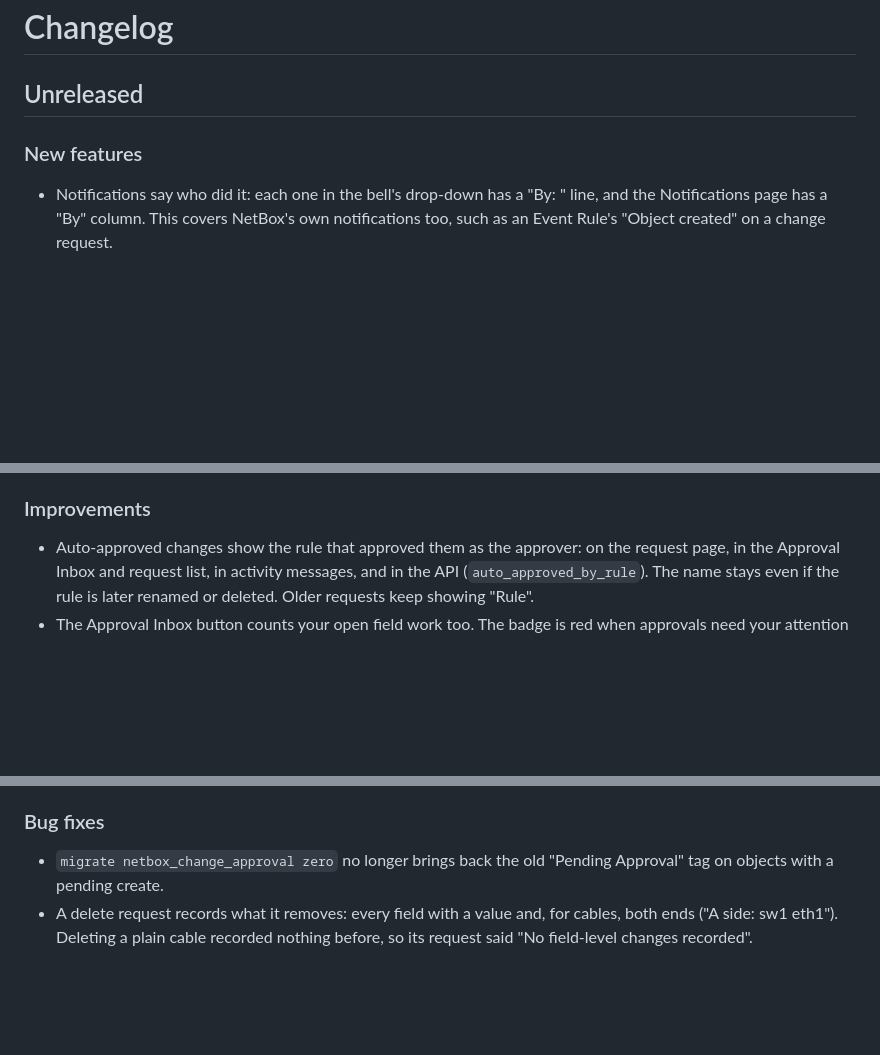
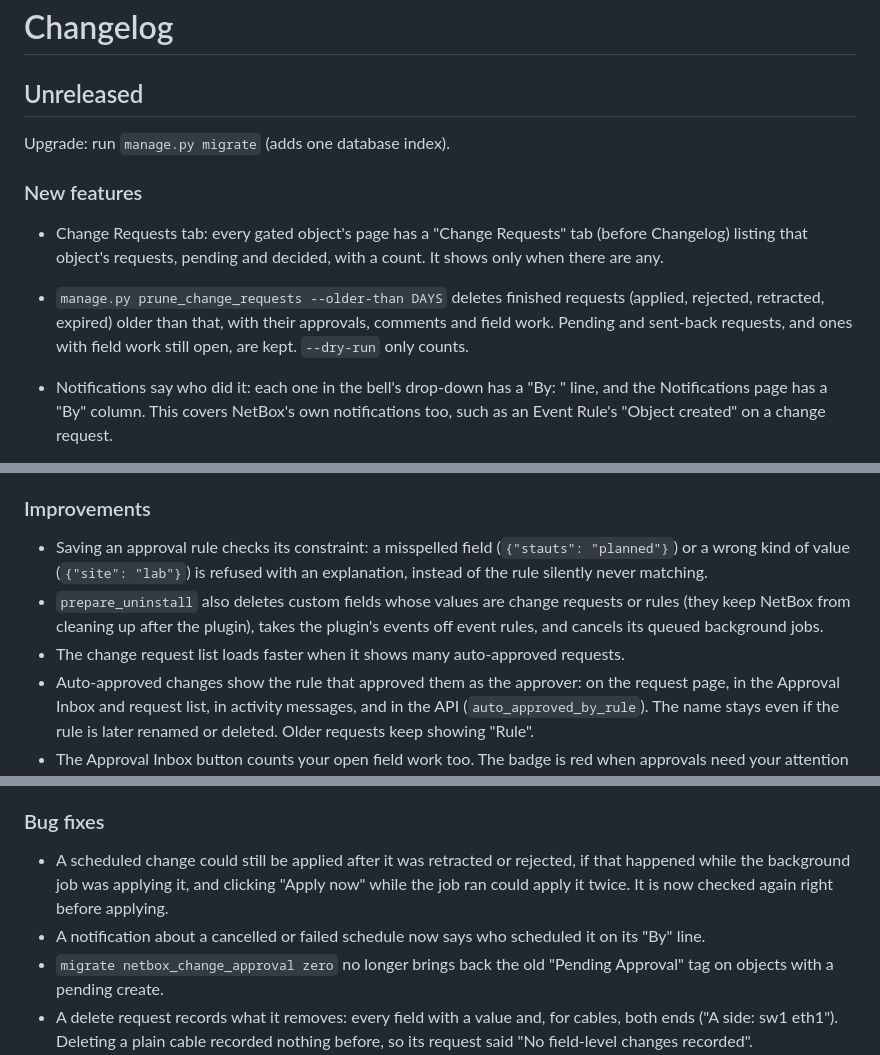
Before and after one commit to mattivaisanen/netbox-change-approval, a Markdown page: CHANGELOG.md, 3 parts joined by grey strips. GitHub-like rendering; blank space fills up the shorter version.

Commit message:
Changelog: object tab, pruning, constraint check, schedule and uninstall fixes
Co-Authored-By: Claude Opus 5.5 (1M context) <noreply@anthropic.com>

```diff
--- a/CHANGELOG.md
+++ b/CHANGELOG.md
@@ -2,7 +2,16 @@
 
 ## Unreleased
 
+Upgrade: run `manage.py migrate` (adds one database index).
+
 ### New features
+- Change Requests tab: every gated object's page has a "Change Requests"
+  tab (before Changelog) listing that object's requests, pending and
+  decided, with a count. It shows only when there are any.
+- `manage.py prune_change_requests --older-than DAYS` deletes finished
+  requests (applied, rejected, retracted, expired) older than that, with
+  their approvals, comments and field work. Pending and sent-back requests,
+  and ones with field work still open, are kept. `--dry-run` only counts.
 - Notifications say who did it: each one in the bell's drop-down has a
   "By: <user>" line, and the Notifications page has a "By" column. This
   covers NetBox's own notifications too, such as an Event Rule's "Object
@@ -50,6 +59,15 @@
   requests still pending. See "Uninstalling" in the README.
 
 ### Improvements
+- Saving an approval rule checks its constraint: a misspelled field
+  (`{"stauts": "planned"}`) or a wrong kind of value (`{"site": "lab"}`) is
+  refused with an explanation, instead of the rule silently never matching.
+- `prepare_uninstall` also deletes custom fields whose values are change
+  requests or rules (they keep NetBox from cleaning up after the plugin),
+  takes the plugin's events off event rules, and cancels its queued
+  background jobs.
+- The change request list loads faster when it shows many auto-approved
+  requests.
 - Auto-approved changes show the rule that approved them as the approver:
   on the request page, in the Approval Inbox and request list, in activity
   messages, and in the API (`auto_approved_by_rule`). The name stays even if
@@ -66,6 +84,12 @@
   page, whose header already has the same buttons.
 
 ### Bug fixes
+- A scheduled change could still be applied after it was retracted or
+  rejected, if that happened while the background job was applying it, and
+  clicking "Apply now" while the job ran could apply it twice. It is now
+  checked again right before applying.
+- A notification about a cancelled or failed schedule now says who
+  scheduled it on its "By" line.
 - `migrate netbox_change_approval zero` no longer brings back the old
   "Pending Approval" tag on objects with a pending create.
 - A delete request records what it removes: every field with a value and,
```
